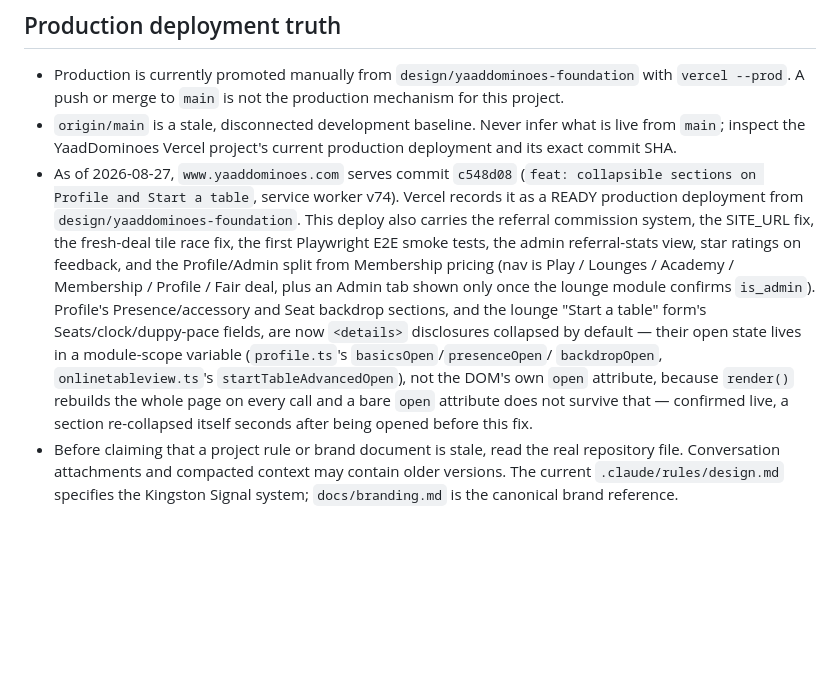
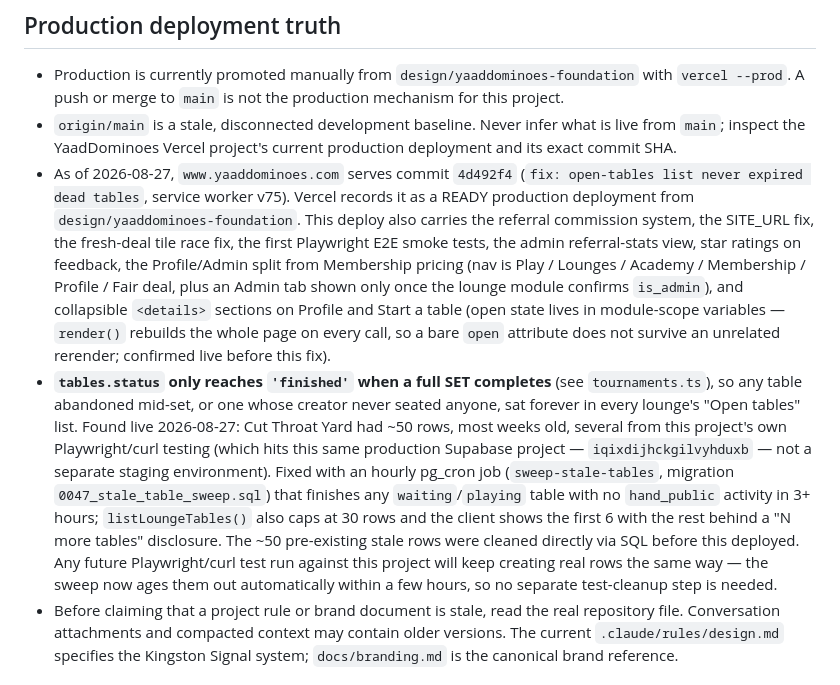
Before and after one commit to Shan12377/yard-dominoes, a Markdown page: CLAUDE.md, the part around the change. Drawn GitHub-style; blank space fills up the shorter version.

Commit message:
docs: update production deployment truth to 4d492f4

```diff
--- a/CLAUDE.md
+++ b/CLAUDE.md
@@ -58,24 +58,35 @@ Detailed rules live in `.claude/rules/` and load when you touch matching files.
 - `origin/main` is a stale, disconnected development baseline. Never infer
   what is live from `main`; inspect the YaadDominoes Vercel project's current
   production deployment and its exact commit SHA.
-- As of 2026-08-27, `www.yaaddominoes.com` serves commit `c548d08`
-  (`feat: collapsible sections on Profile and Start a table`, service
-  worker v74). Vercel records it as a READY production deployment from
+- As of 2026-08-27, `www.yaaddominoes.com` serves commit `4d492f4`
+  (`fix: open-tables list never expired dead tables`, service worker v75).
+  Vercel records it as a READY production deployment from
   `design/yaaddominoes-foundation`. This deploy also carries the referral
   commission system, the SITE_URL fix, the fresh-deal tile race fix, the
   first Playwright E2E smoke tests, the admin referral-stats view, star
-  ratings on feedback, and the Profile/Admin split from Membership pricing
-  (nav is Play / Lounges / Academy / Membership / Profile / Fair deal, plus
-  an Admin tab shown only once the lounge module confirms `is_admin`).
-  Profile's Presence/accessory and Seat backdrop sections, and the lounge
-  "Start a table" form's Seats/clock/duppy-pace fields, are now `<details>`
-  disclosures collapsed by default — their open state lives in a
-  module-scope variable (`profile.ts`'s `basicsOpen`/`presenceOpen`/
-  `backdropOpen`, `onlinetableview.ts`'s `startTableAdvancedOpen`), not the
-  DOM's own `open` attribute, because `render()` rebuilds the whole page on
-  every call and a bare `open` attribute does not survive that — confirmed
-  live, a section re-collapsed itself seconds after being opened before
-  this fix.
+  ratings on feedback, the Profile/Admin split from Membership pricing (nav
+  is Play / Lounges / Academy / Membership / Profile / Fair deal, plus an
+  Admin tab shown only once the lounge module confirms `is_admin`), and
+  collapsible `<details>` sections on Profile and Start a table (open state
+  lives in module-scope variables — `render()` rebuilds the whole page on
+  every call, so a bare `open` attribute does not survive an unrelated
+  rerender; confirmed live before this fix).
+- **`tables.status` only reaches `'finished'` when a full SET completes**
+  (see `tournaments.ts`), so any table abandoned mid-set, or one whose
+  creator never seated anyone, sat forever in every lounge's "Open tables"
+  list. Found live 2026-08-27: Cut Throat Yard had ~50 rows, most weeks
+  old, several from this project's own Playwright/curl testing (which hits
+  this same production Supabase project — `iqixdijhckgilvyhduxb` — not a
+  separate staging environment). Fixed with an hourly pg_cron job
+  (`sweep-stale-tables`, migration `0047_stale_table_sweep.sql`) that
+  finishes any `waiting`/`playing` table with no `hand_public` activity in
+  3+ hours; `listLoungeTables()` also caps at 30 rows and the client shows
+  the first 6 with the rest behind a "N more tables" disclosure. The ~50
+  pre-existing stale rows were cleaned directly via SQL before this
+  deployed. Any future Playwright/curl test run against this project will
+  keep creating real rows the same way — the sweep now ages them out
+  automatically within a few hours, so no separate test-cleanup step is
+  needed.
 - Before claiming that a project rule or brand document is stale, read the
   real repository file. Conversation attachments and compacted context may
   contain older versions. The current `.claude/rules/design.md` specifies the
```
